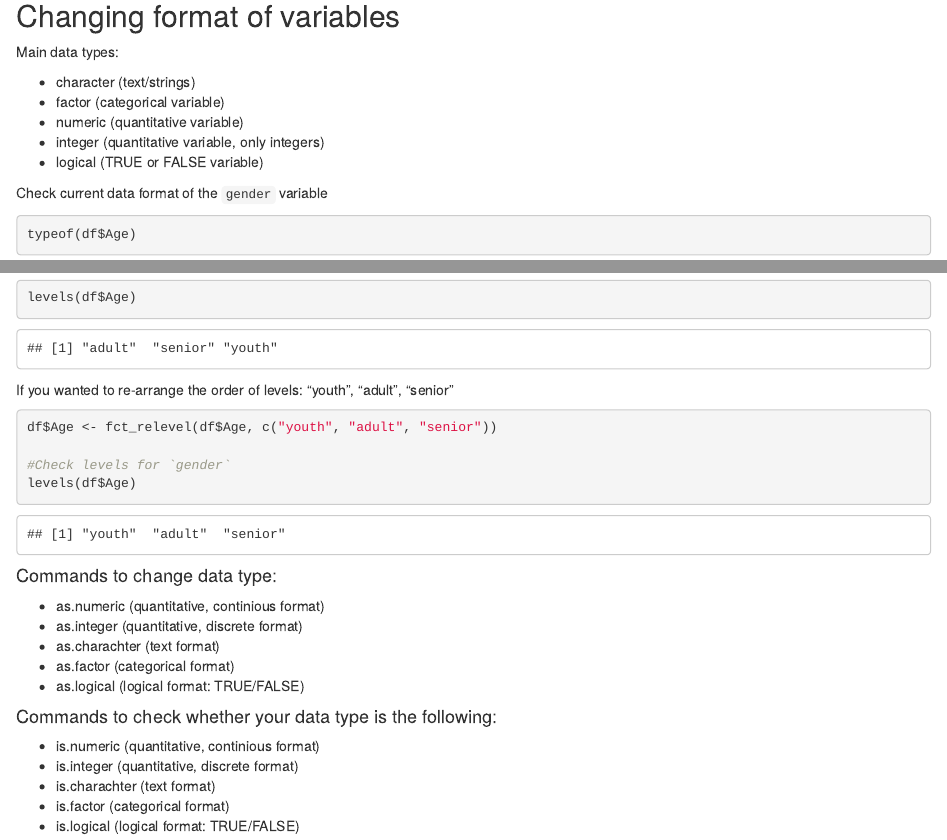
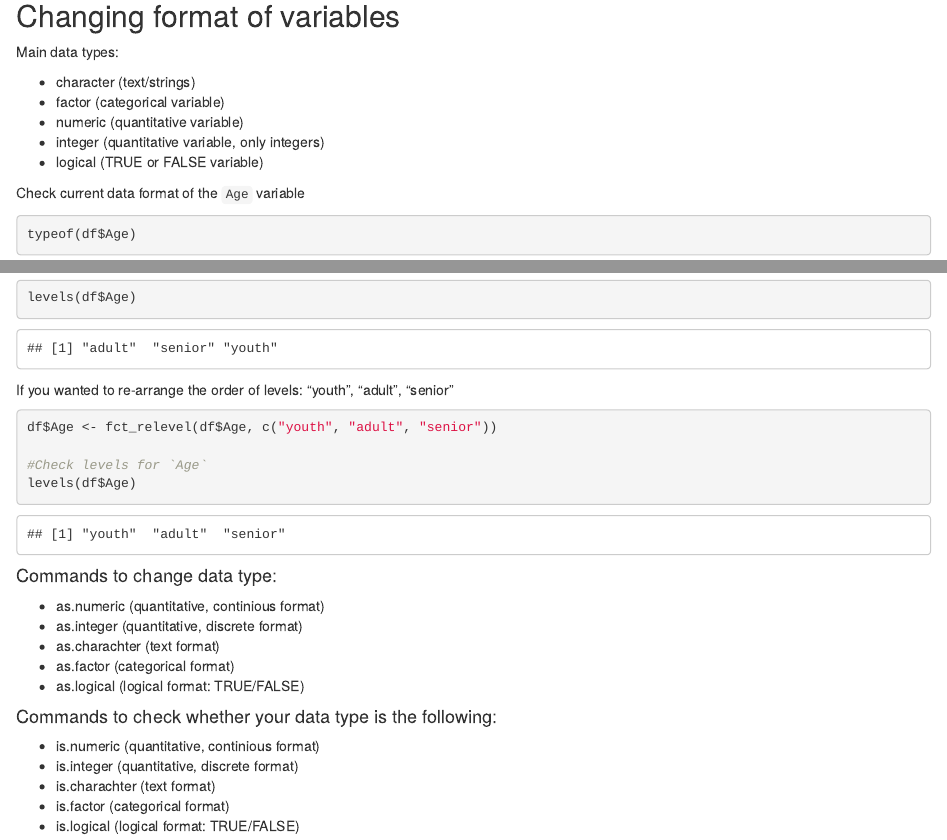
Before and after one commit to ubc-library-rc/data-analysis-r, an R Markdown document (intro-to-r/Intro-R-workshop.Rmd): the page in a window 1100 px wide, from 3810 px down, and a second part further down, joined at a grey line. Rendered offline with R 4.5, knitr and Pandoc, with nearby package versions; the gapminder table comes from the copy in Python's plotly package.

Commit message:
fix gender/Age typo

````diff
--- a/intro-to-r/Intro-R-workshop.Rmd
+++ b/intro-to-r/Intro-R-workshop.Rmd
@@ -167,7 +167,7 @@ Main data types:
 * logical (TRUE or FALSE variable)
 
 
-Check current data format of the  `gender` variable
+Check current data format of the  `Age` variable
 ```{r}
 typeof(df$Age)
 ```
@@ -191,7 +191,7 @@ If you wanted to re-arrange the order of levels: "youth", "adult", "senior"
 ```{r}
 df$Age <- fct_relevel(df$Age, c("youth", "adult", "senior"))
 
-#Check levels for `gender`
+#Check levels for `Age`
 levels(df$Age)
 ```
 
````
